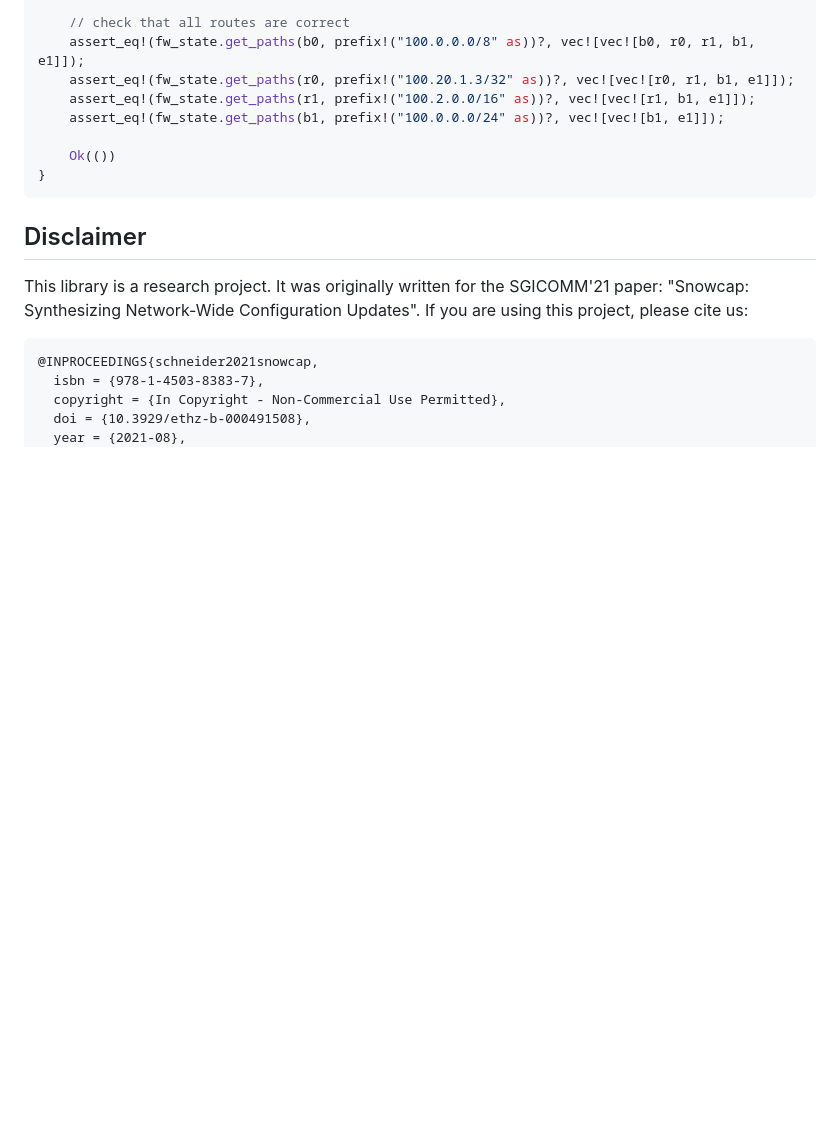
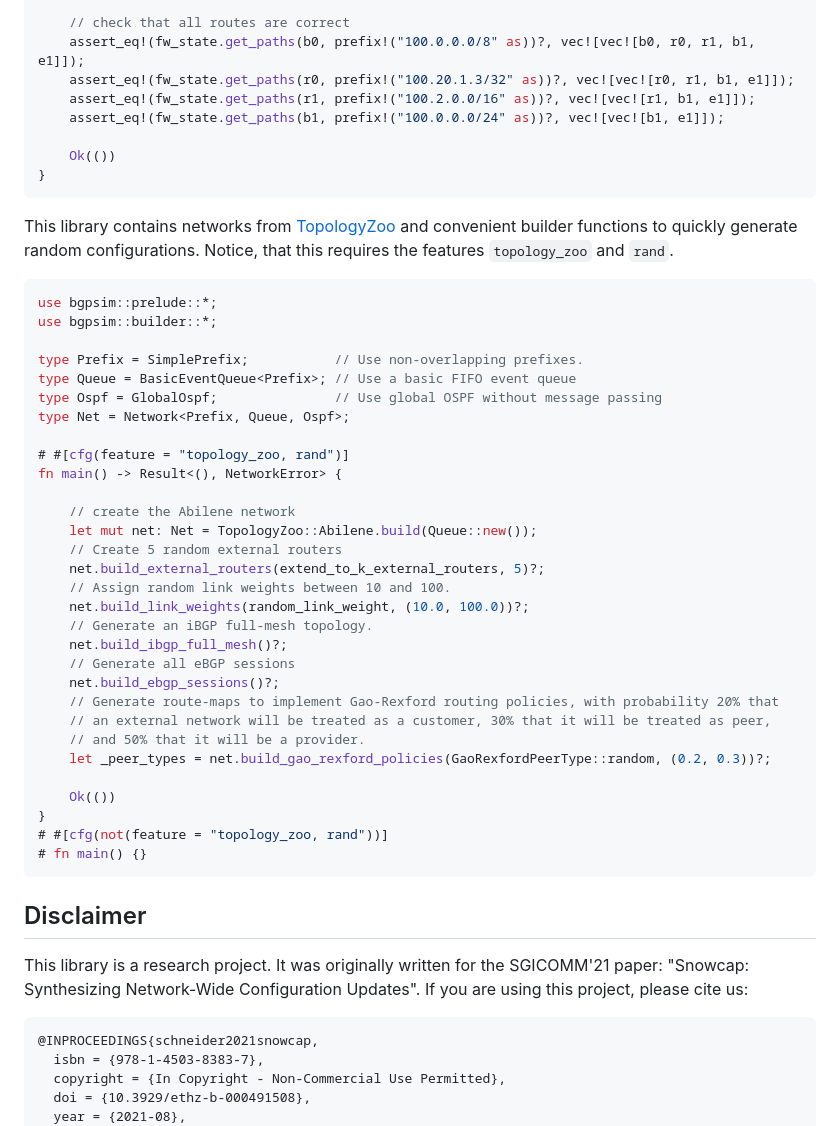
Before and after one commit to nsg-ethz/bgpsim, a Markdown page: README.md, the part around the change. Drawn GitHub-style; blank space fills up the shorter version.

Commit message:
Add example to readme

````diff
--- a/README.md
+++ b/README.md
@@ -143,6 +143,42 @@ fn main() -> Result<(), NetworkError> {
 }
 ```
 
+This library contains networks from [TopologyZoo](http://www.topology-zoo.org) and convenient builder functions to quickly generate random configurations.
+Notice, that this requires the features `topology_zoo` and `rand`.
+
+```rust
+use bgpsim::prelude::*;
+use bgpsim::builder::*;
+
+type Prefix = SimplePrefix;           // Use non-overlapping prefixes.
+type Queue = BasicEventQueue<Prefix>; // Use a basic FIFO event queue
+type Ospf = GlobalOspf;               // Use global OSPF without message passing
+type Net = Network<Prefix, Queue, Ospf>;
+
+# #[cfg(feature = "topology_zoo, rand")]
+fn main() -> Result<(), NetworkError> {
+
+    // create the Abilene network
+    let mut net: Net = TopologyZoo::Abilene.build(Queue::new());
+    // Create 5 random external routers
+    net.build_external_routers(extend_to_k_external_routers, 5)?;
+    // Assign random link weights between 10 and 100.
+    net.build_link_weights(random_link_weight, (10.0, 100.0))?;
+    // Generate an iBGP full-mesh topology.
+    net.build_ibgp_full_mesh()?;
+    // Generate all eBGP sessions
+    net.build_ebgp_sessions()?;
+    // Generate route-maps to implement Gao-Rexford routing policies, with probability 20% that
+    // an external network will be treated as a customer, 30% that it will be treated as peer,
+    // and 50% that it will be a provider.
+    let _peer_types = net.build_gao_rexford_policies(GaoRexfordPeerType::random, (0.2, 0.3))?;
+
+    Ok(())
+}
+# #[cfg(not(feature = "topology_zoo, rand"))]
+# fn main() {}
+```
+
 ## Disclaimer
 
 This library is a research project.
````
